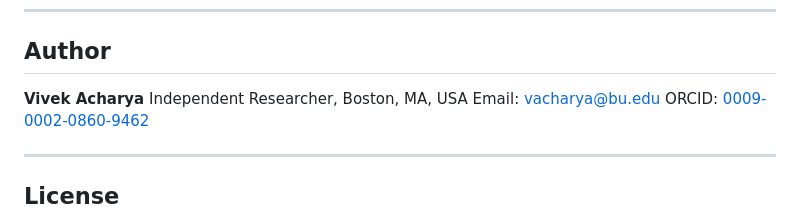
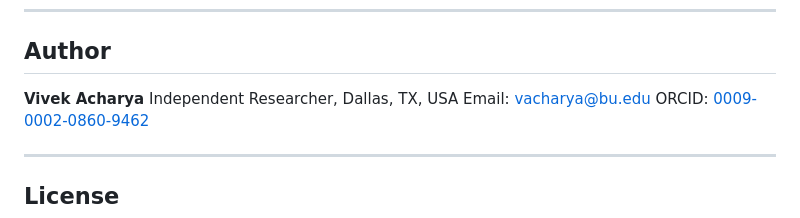
Before and after one commit to curiosityexplorer/agentic-governance-maturity, a Markdown page: README.md, the part around the change. Drawn GitHub-style.

```diff
--- a/README.md
+++ b/README.md
@@ -210,7 +210,7 @@ If you use this work, please cite:
 ## Author
 
 **Vivek Acharya**
-Independent Researcher, Boston, MA, USA
+Independent Researcher, Dallas, TX, USA
 Email: vacharya@bu.edu
 ORCID: [0009-0002-0860-9462](https://orcid.org/0009-0002-0860-9462)
 
```
